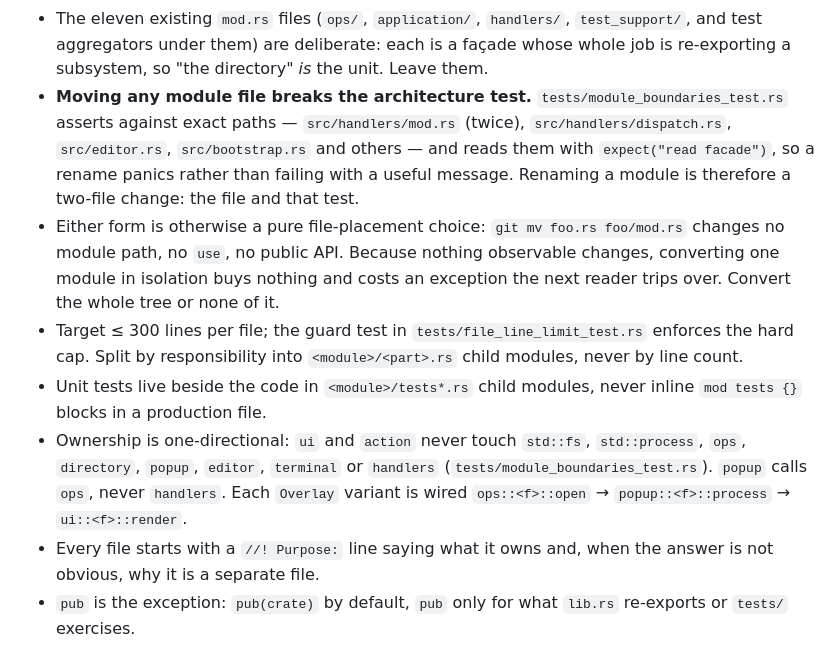
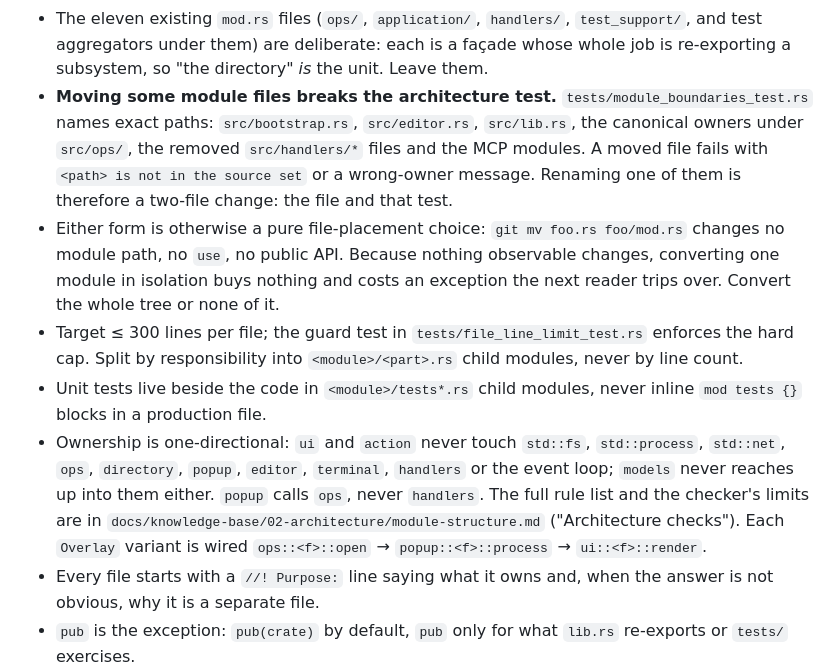
Before and after one commit to stden/FunnyFileManager, a Markdown page: AGENTS.md, the part around the change. GitHub-like rendering.

Commit message:
docs(architecture): list the enforced module contracts and the checker's limits
module-structure.md gains an 'Architecture checks' table: each rule, the
files it reads and the contract, including the one reported models
inversion (crate::CLIPBOARD_CLEAR owned by application). It also says
what the syntax checker cannot see: paths assembled inside macros or
pulled in by include!, re-exports outside the crate root and glob imports,
cfg-dependent code (checked as source, never compiled), #[path] modules,
build.rs, and filesystem access through Path methods.

AGENTS.md: a moved file now fails with a named message instead of a
panic, and the ownership bullet points at the full rule list.

```diff
--- a/AGENTS.md
+++ b/AGENTS.md
@@ -290,12 +290,12 @@ the **sibling file**, `src/action/editor.rs`. A directory holding nothing but
   `test_support/`, and test aggregators under them) are deliberate: each is a
   façade whose whole job is re-exporting a subsystem, so "the directory" *is*
   the unit. Leave them.
-- **Moving any module file breaks the architecture test.**
-  `tests/module_boundaries_test.rs` asserts against exact paths —
-  `src/handlers/mod.rs` (twice), `src/handlers/dispatch.rs`, `src/editor.rs`,
-  `src/bootstrap.rs` and others — and reads them with `expect("read facade")`,
-  so a rename panics rather than failing with a useful message. Renaming a
-  module is therefore a two-file change: the file and that test.
+- **Moving some module files breaks the architecture test.**
+  `tests/module_boundaries_test.rs` names exact paths: `src/bootstrap.rs`,
+  `src/editor.rs`, `src/lib.rs`, the canonical owners under `src/ops/`, the
+  removed `src/handlers/*` files and the MCP modules. A moved file fails with
+  `<path> is not in the source set` or a wrong-owner message. Renaming one of
+  them is therefore a two-file change: the file and that test.
 - Either form is otherwise a pure file-placement choice: `git mv foo.rs
   foo/mod.rs` changes no module path, no `use`, no public API. Because nothing
   observable changes, converting one module in isolation buys nothing and
@@ -307,9 +307,12 @@ the **sibling file**, `src/action/editor.rs`. A directory holding nothing but
 - Unit tests live beside the code in `<module>/tests*.rs` child modules,
   never inline `mod tests {}` blocks in a production file.
 - Ownership is one-directional: `ui` and `action` never touch `std::fs`,
-  `std::process`, `ops`, `directory`, `popup`, `editor`, `terminal` or
-  `handlers` (`tests/module_boundaries_test.rs`). `popup` calls `ops`, never
-  `handlers`. Each `Overlay` variant is wired `ops::<f>::open` →
+  `std::process`, `std::net`, `ops`, `directory`, `popup`, `editor`,
+  `terminal`, `handlers` or the event loop; `models` never reaches up into
+  them either. `popup` calls `ops`, never `handlers`. The full rule list and
+  the checker's limits are in
+  `docs/knowledge-base/02-architecture/module-structure.md` ("Architecture
+  checks"). Each `Overlay` variant is wired `ops::<f>::open` →
   `popup::<f>::process` → `ui::<f>::render`.
 - Every file starts with a `//! Purpose:` line saying what it owns and, when
   the answer is not obvious, why it is a separate file.
```
Also changed, not shown: 1 other file.
